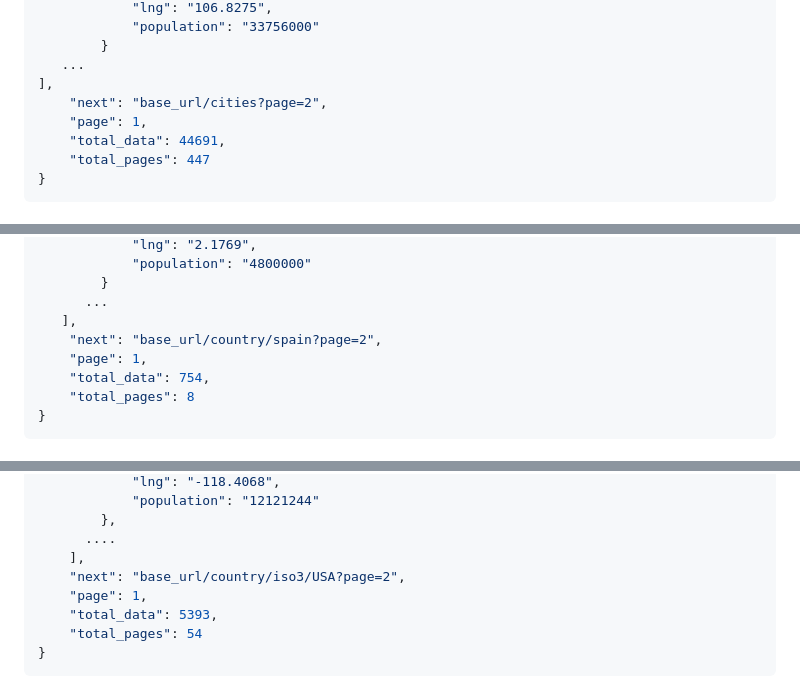
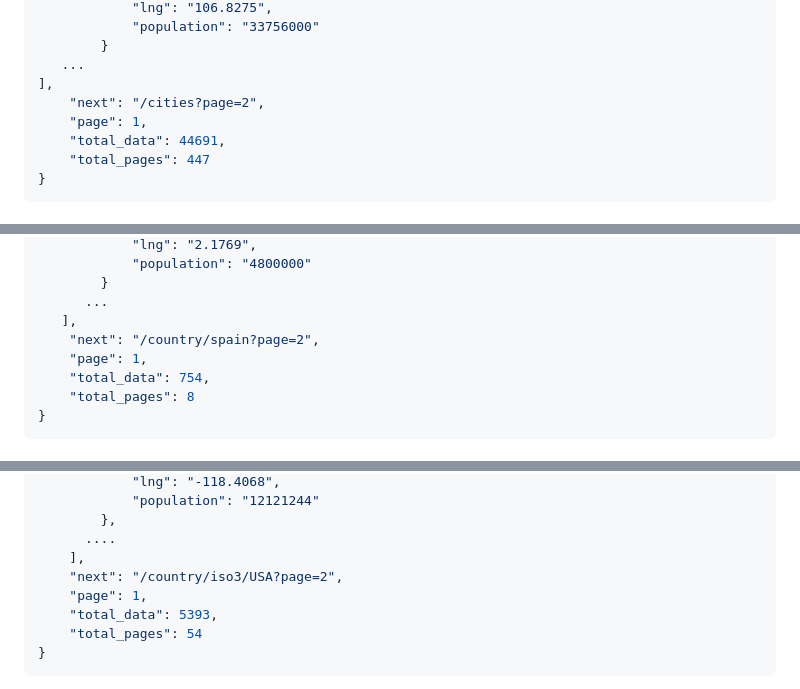
Before and after one commit to mehedi457/CityDataBox, a Markdown page: README.md, 3 parts joined by grey strips. GitHub-like rendering.

```diff
--- a/README.md
+++ b/README.md
@@ -89,7 +89,7 @@ GET /cities
 		}
    ...
 ],
-	"next": "base_url/cities?page=2",
+	"next": "/cities?page=2",
 	"page": 1,
 	"total_data": 44691,
 	"total_pages": 447
@@ -147,7 +147,7 @@ GET /country/spain
 		}
       ...
    ],
-   	"next": "base_url/country/spain?page=2",
+   	"next": "/country/spain?page=2",
     "page": 1,
 	"total_data": 754,
 	"total_pages": 8
@@ -241,7 +241,7 @@ GET /country/iso3/USA
 		},
       ....
 	],
-	"next": "base_url/country/iso3/USA?page=2",
+	"next": "/country/iso3/USA?page=2",
 	"page": 1,
 	"total_data": 5393,
 	"total_pages": 54
```
Also changed, not shown: other parts of README.md (+1 -1 lines).
